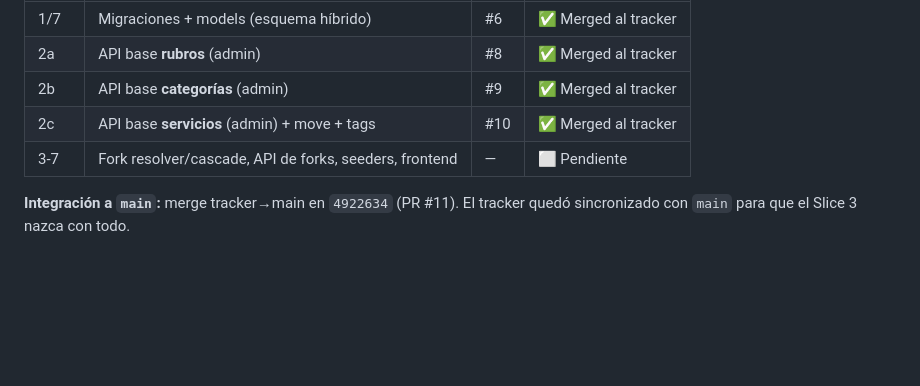
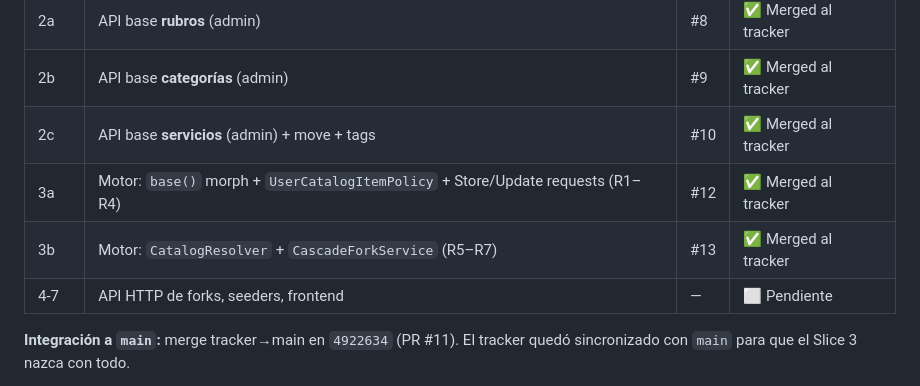
Before and after one commit to hveramtz-TI/portafolioClientes, a Markdown page: docs/planning/planning3.md, the part around one of its changes. Drawn GitHub-style; blank space fills up the shorter version.

```diff
--- a/docs/planning/planning3.md
+++ b/docs/planning/planning3.md
@@ -131,7 +131,9 @@ Se retomó el sprint pospuesto. Estado del chain de 7 slices:
 | 2a | API base **rubros** (admin) | #8 | ✅ Merged al tracker |
 | 2b | API base **categorías** (admin) | #9 | ✅ Merged al tracker |
 | 2c | API base **servicios** (admin) + move + tags | #10 | ✅ Merged al tracker |
-| 3-7 | Fork resolver/cascade, API de forks, seeders, frontend | — | ⬜ Pendiente |
+| 3a | Motor: `base()` morph + `UserCatalogItemPolicy` + Store/Update requests (R1–R4) | #12 | ✅ Merged al tracker |
+| 3b | Motor: `CatalogResolver` + `CascadeForkService` (R5–R7) | #13 | ✅ Merged al tracker |
+| 4-7 | API HTTP de forks, seeders, frontend | — | ⬜ Pendiente |
 
 **Integración a `main`:** merge tracker→main en `4922634` (PR #11). El tracker quedó sincronizado con `main` para que el Slice 3 nazca con todo.
 
```
Also changed, not shown: other parts of docs/planning/planning3.md (+18 -2 lines), 1 other file.
